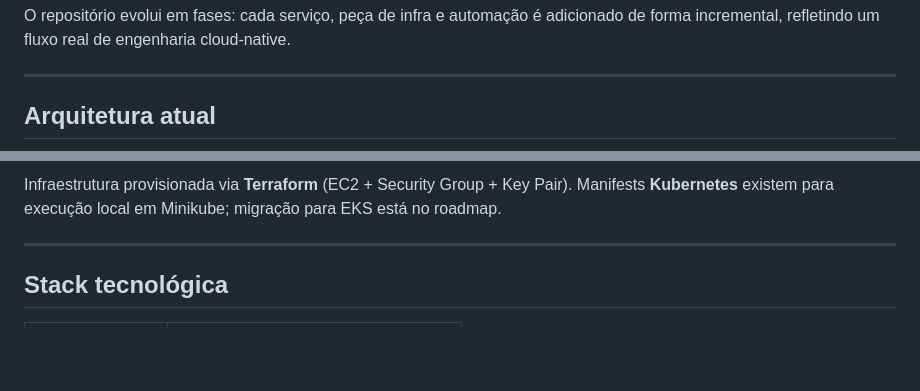
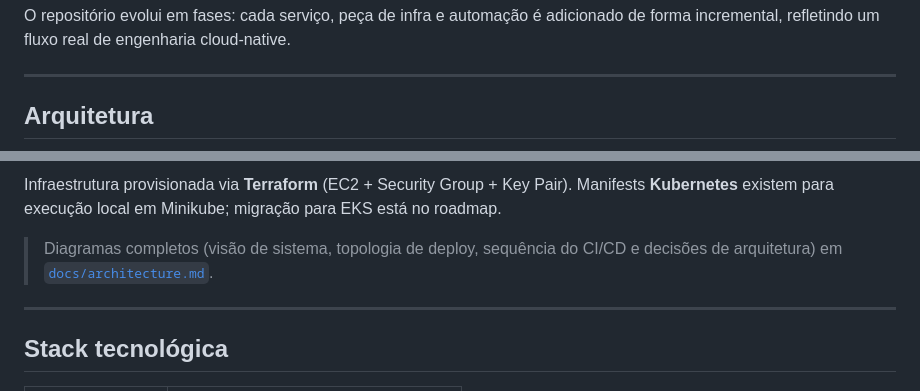
Before and after one commit to Dudainfinity/devspeak-ai, a Markdown page: README.md, 2 parts joined by grey strips. GitHub-like rendering; blank space fills up the shorter version.

Commit message:
Add Mermaid architecture diagrams in docs and link from README

```diff
--- a/README.md
+++ b/README.md
@@ -23,5 +23,5 @@ O repositório evolui em fases: cada serviço, peça de infra e automação é a
 
 ---
 
-## Arquitetura atual
+## Arquitetura
 
@@ -51,6 +40,8 @@ O repositório evolui em fases: cada serviço, peça de infra e automação é a
 
 Infraestrutura provisionada via **Terraform** (EC2 + Security Group + Key Pair).
 Manifests **Kubernetes** existem para execução local em Minikube; migração para EKS está no roadmap.
+
+> Diagramas completos (visão de sistema, topologia de deploy, sequência do CI/CD e decisões de arquitetura) em [`docs/architecture.md`](docs/architecture.md).
 
 ---
 
```
Also changed, not shown: other parts of README.md (+11 -22 lines), docs/architecture.md (added, +161 -0 lines).
